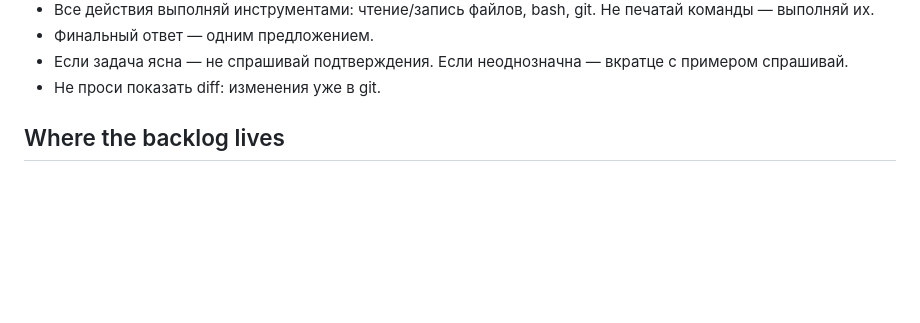
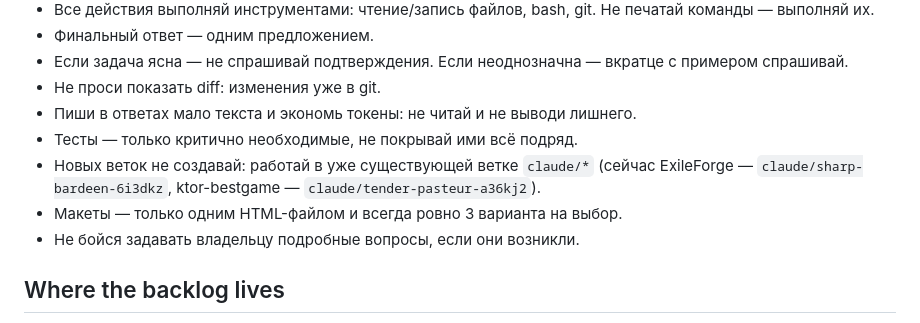
Before and after one commit to Sperance/ktor-bestgame, a Markdown page: CLAUDE.md, the part around the change. Rendered like a GitHub page; blank space fills up the shorter version.

Commit message:
docs: owner's working rules for the agent [skip ci]
Co-Authored-By: Claude Opus 5.5 <noreply@anthropic.com>
Claude-Session: https://claude.ai/code/session_015QYkpBJZbDdvSR5SHvSkav

```diff
--- a/CLAUDE.md
+++ b/CLAUDE.md
@@ -22,6 +22,12 @@ prices and inventory, and the client only renders what it is told.
 - Финальный ответ — одним предложением.
 - Если задача ясна — не спрашивай подтверждения. Если неоднозначна — вкратце с примером спрашивай.
 - Не проси показать diff: изменения уже в git.
+- Пиши в ответах мало текста и экономь токены: не читай и не выводи лишнего.
+- Тесты — только критично необходимые, не покрывай ими всё подряд.
+- Новых веток не создавай: работай в уже существующей ветке `claude/*` (сейчас ExileForge —
+  `claude/sharp-bardeen-6i3dkz`, ktor-bestgame — `claude/tender-pasteur-a36kj2`).
+- Макеты — только одним HTML-файлом и всегда ровно 3 варианта на выбор.
+- Не бойся задавать владельцу подробные вопросы, если они возникли.
 
 ## Where the backlog lives
 
```
